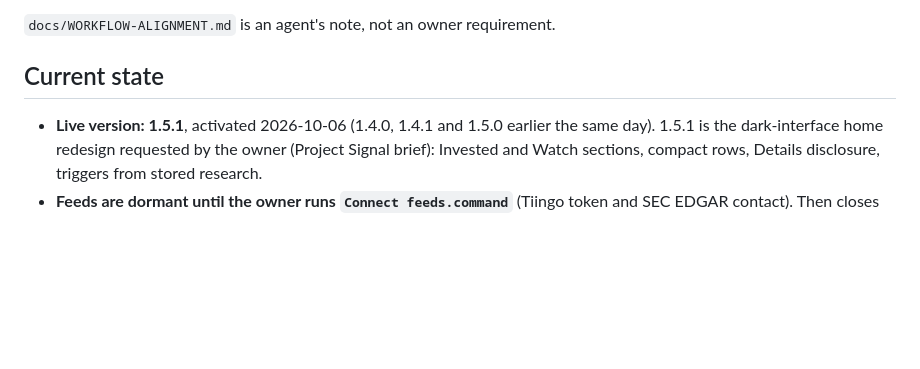
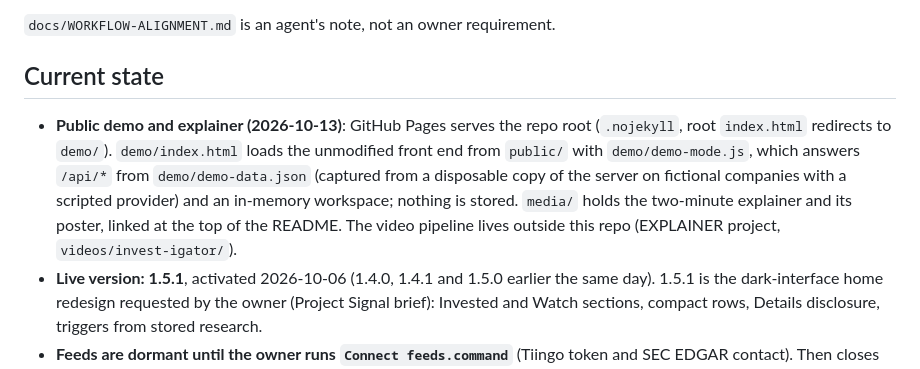
Before and after one commit to ericediger/INVEST-IGATOR, a Markdown page: HANDOFF.md, the part around the change. GitHub-like rendering; blank space fills up the shorter version.

```diff
--- a/HANDOFF.md
+++ b/HANDOFF.md
@@ -18,6 +18,7 @@ Owner's requirements, in order of authority:
 
 ## Current state
 
+- **Public demo and explainer (2026-10-13)**: GitHub Pages serves the repo root (`.nojekyll`, root `index.html` redirects to `demo/`). `demo/index.html` loads the unmodified front end from `public/` with `demo/demo-mode.js`, which answers `/api/*` from `demo/demo-data.json` (captured from a disposable copy of the server on fictional companies with a scripted provider) and an in-memory workspace; nothing is stored. `media/` holds the two-minute explainer and its poster, linked at the top of the README. The video pipeline lives outside this repo (EXPLAINER project, `videos/invest-igator/`).
 - **Live version: 1.5.1**, activated 2026-10-06 (1.4.0, 1.4.1 and 1.5.0 earlier the same day). 1.5.1 is the dark-interface home redesign requested by the owner (Project Signal brief): Invested and Watch sections, compact rows, Details disclosure, triggers from stored research.
 - **Feeds are dormant until the owner runs `Connect feeds.command`** (Tiingo token and SEC EDGAR contact). Then closes are fetched daily after 16:45 ET while the app runs, snapshots become feed first, and the bounded live token measurement can be run (`scripts/verify-live-sector.mjs … snapshot`). Open `http://127.0.0.1:5191` on this Mac or `http://<lan-address>:5191` on the trusted home LAN.
 - **Home screen** (`#home`): an *Add companies* box (names or tickers); Invested and Watch as separate sections; Research, Declined and Archived as separate views. Each row: ticker and name, what the company does, disposition with who decides and assessed-ago (Stale after 30 days), one supporting line, one "what would move it" line; Details holds price, listing, multiples, why the rating, triggers, research actions and the decision control. The company page opens with the same research summary above the owner's notes.
```
Also changed, not shown: README.md (+6 -0 lines), media/explainer-poster.jpg (added), 6 other files.
